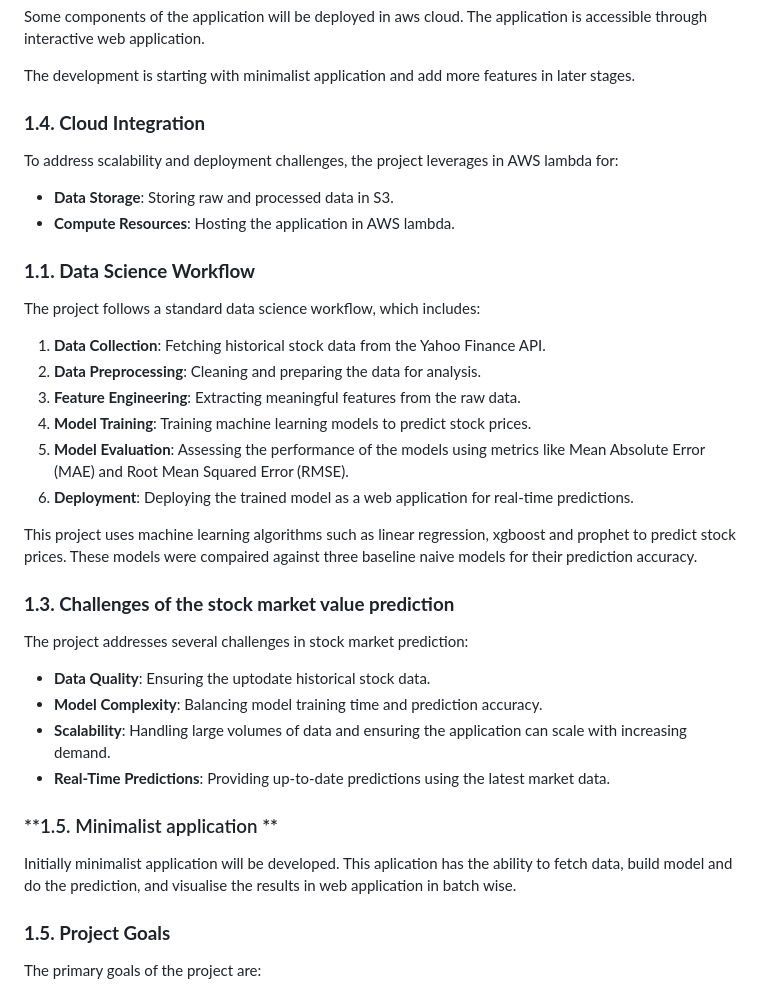
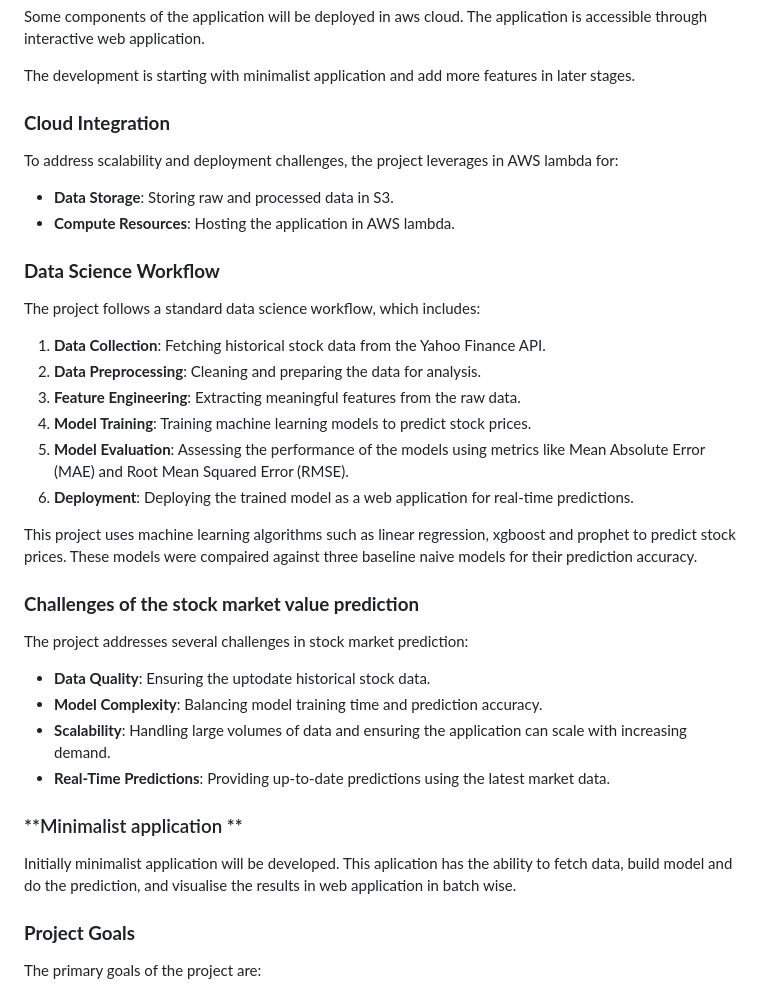
Before and after one commit to Bath1988/Daily-Australian-Stock-Price-Prediction, a Markdown page: README.md, the part around the change. Drawn GitHub-style.

```diff
--- a/README.md
+++ b/README.md
@@ -9,13 +9,13 @@ The application is accessible through interactive web application.
 
 The development is starting with minimalist application and add more features in later stages.
 
-### **1.4. Cloud Integration**
+### **Cloud Integration**
 To address scalability and deployment challenges, the project leverages in AWS lambda for:
 - **Data Storage**: Storing raw and processed data in S3.
 - **Compute Resources**: Hosting the application in AWS lambda.
 
 
-### **1.1. Data Science Workflow**
+### **Data Science Workflow**
 The project follows a standard data science workflow, which includes:
 1. **Data Collection**: Fetching historical stock data from the Yahoo Finance API.
 2. **Data Preprocessing**: Cleaning and preparing the data for analysis.
@@ -27,19 +27,19 @@ The project follows a standard data science workflow, which includes:
 
 This project uses machine learning algorithms such as linear regression, xgboost and prophet to predict stock prices. These models were compaired against three baseline naive models for their prediction accuracy.
 
-### **1.3. Challenges of the stock market value prediction**
+### **Challenges of the stock market value prediction**
 The project addresses several challenges in stock market prediction:
 - **Data Quality**: Ensuring the uptodate historical stock data.
 - **Model Complexity**: Balancing model training time and prediction accuracy.
 - **Scalability**: Handling large volumes of data and ensuring the application can scale with increasing demand.
 - **Real-Time Predictions**: Providing up-to-date predictions using the latest market data.
 
-### **1.5. Minimalist application **
+### **Minimalist application **
 
 Initially minimalist application will be developed. This aplication has the ability to fetch data, build model and do the prediction, and visualise the results in web application in batch wise.
 
 
-### **1.5. Project Goals**
+### **Project Goals**
 The primary goals of the project are:
 - **Automation**: Automate the process of data fetching, model training, and prediction.
 - **Accessibility**: Provide a user-friendly web interface for accessing predictions.
```
